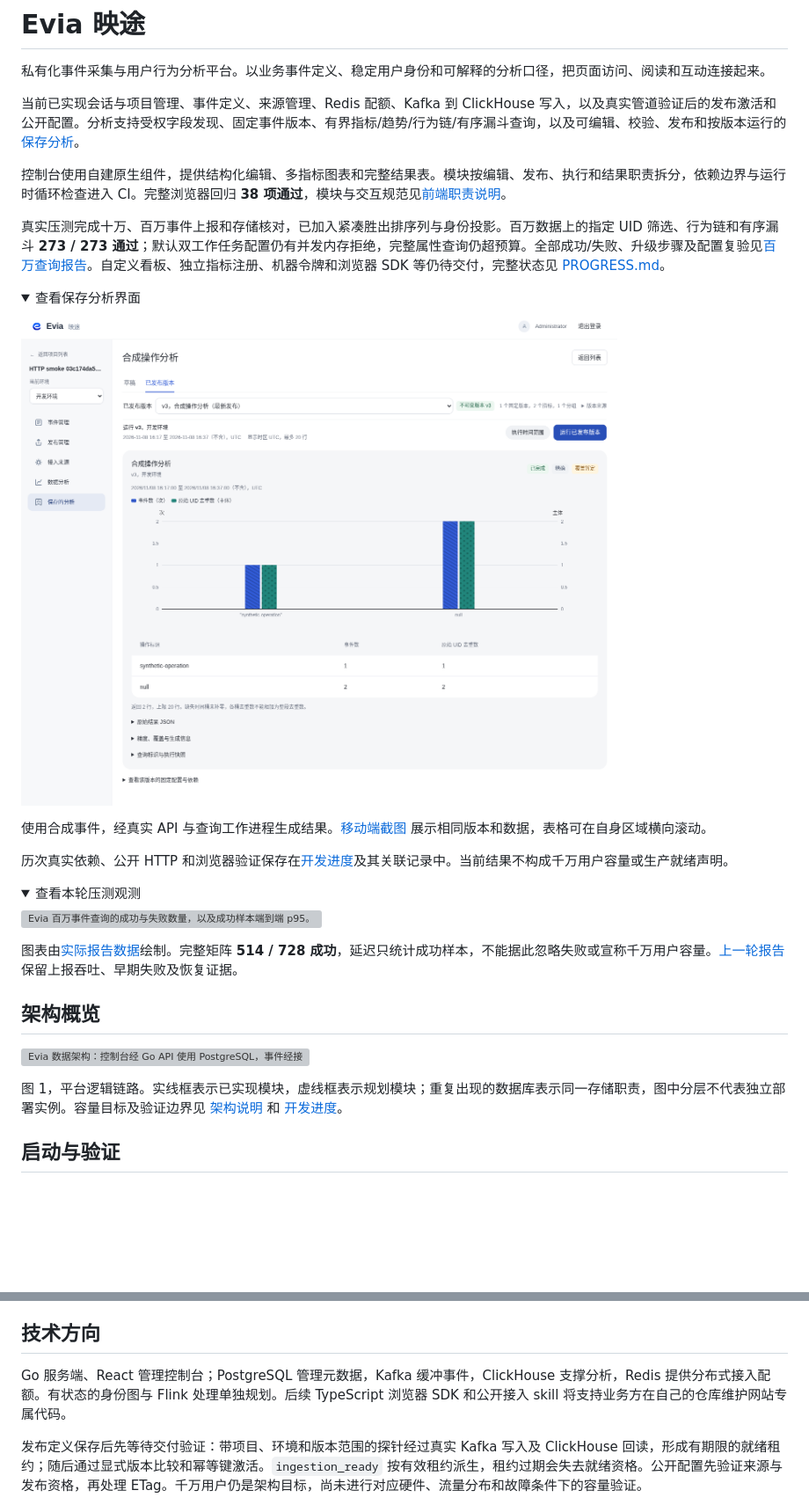
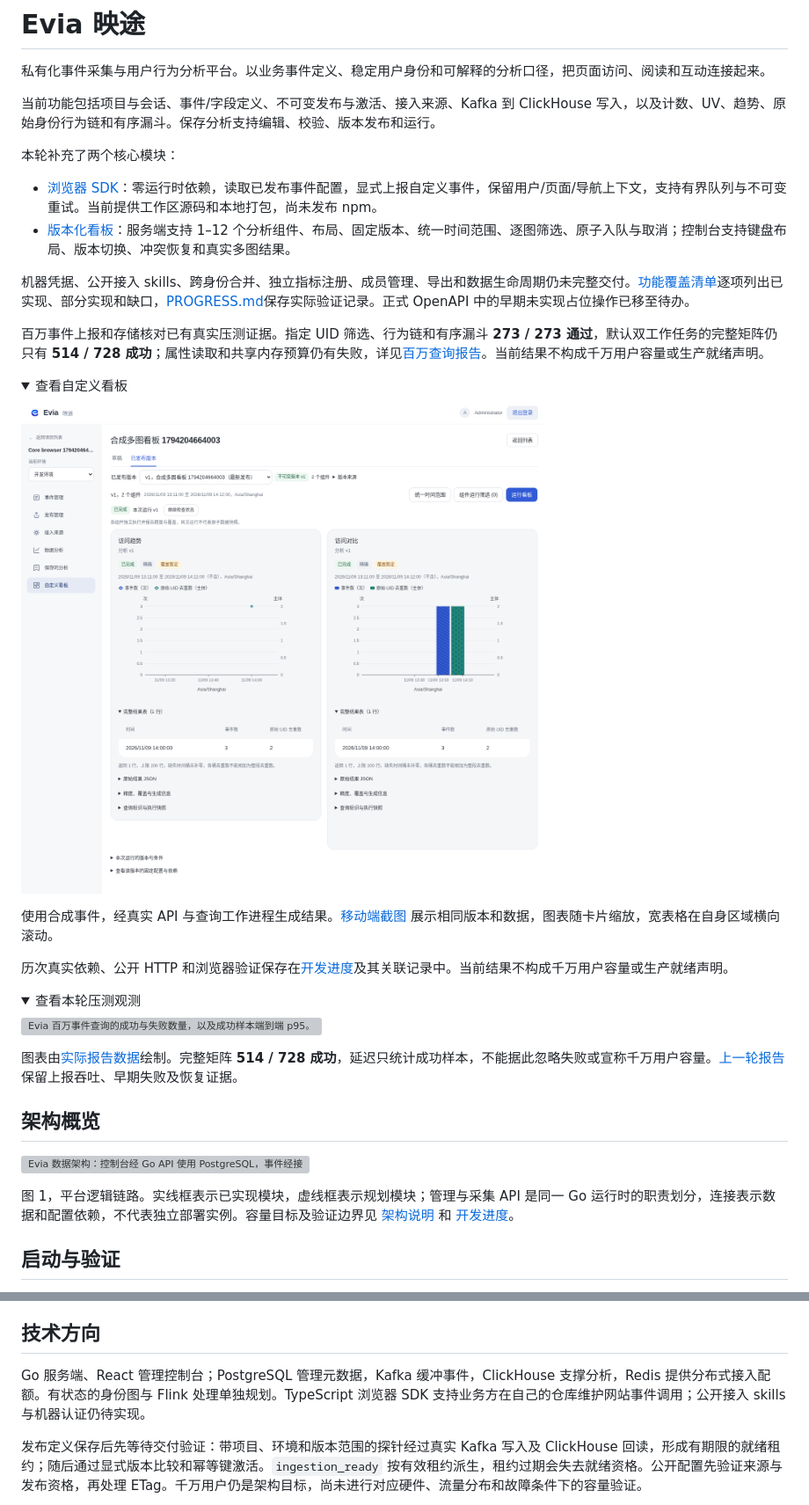
Before and after one commit to SysuMirror/Evia, a Markdown page: README.md, 2 parts joined by grey strips. Shown at 88% size. Drawn GitHub-style; pictures changed too: docs/assets/dashboard-desktop.png (added); folded sections open; blank space fills up the shorter version; grey boxes are pictures that could not be loaded.

```diff
--- a/README.md
+++ b/README.md
@@ -2,18 +2,23 @@
 
 私有化事件采集与用户行为分析平台。以业务事件定义、稳定用户身份和可解释的分析口径，把页面访问、阅读和互动连接起来。
 
-当前已实现会话与项目管理、事件定义、来源管理、Redis 配额、Kafka 到 ClickHouse 写入，以及真实管道验证后的发布激活和公开配置。分析支持受权字段发现、固定事件版本、有界指标/趋势/行为链/有序漏斗查询，以及可编辑、校验、发布和按版本运行的[保存分析](docs/saved-analyses.md)。
+当前功能包括项目与会话、事件/字段定义、不可变发布与激活、接入来源、Kafka 到 ClickHouse 写入，以及计数、UV、趋势、原始身份行为链和有序漏斗。保存分析支持编辑、校验、版本发布和运行。
 
-控制台使用自建原生组件，提供结构化编辑、多指标图表和完整结果表。模块按编辑、发布、执行和结果职责拆分，依赖边界与运行时循环检查进入 CI。完整浏览器回归 **38 项通过**，模块与交互规范见[前端职责说明](docs/standards/frontend-modules.md)。
+本轮补充了两个核心模块：
 
-真实压测完成十万、百万事件上报和存储核对，已加入紧凑胜出排序列与身份投影。百万数据上的指定 UID 筛选、行为链和有序漏斗 **273 / 273 通过**；默认双工作任务配置仍有并发内存拒绝，完整属性查询仍超预算。全部成功/失败、升级步骤及配置复验见[百万查询报告](docs/verification/query-capacity-2026-11-09.md)。自定义看板、独立指标注册、机器令牌和浏览器 SDK 等仍待交付，完整状态见 [PROGRESS.md](PROGRESS.md)。
+- [浏览器 SDK](docs/browser-sdk.md)：零运行时依赖，读取已发布事件配置，显式上报自定义事件，保留用户/页面/导航上下文，支持有界队列与不可变重试。当前提供工作区源码和本地打包，尚未发布 npm。
+- [版本化看板](docs/dashboards.md)：服务端支持 1–12 个分析组件、布局、固定版本、统一时间范围、逐图筛选、原子入队与取消；控制台支持键盘布局、版本切换、冲突恢复和真实多图结果。
+
+机器凭据、公开接入 skills、跨身份合并、独立指标注册、成员管理、导出和数据生命周期仍未完整交付。[功能覆盖清单](docs/feature-coverage.md)逐项列出已实现、部分实现和缺口，[PROGRESS.md](PROGRESS.md)保存实际验证记录。正式 OpenAPI 中的早期未实现占位操作已移至待办。
+
+百万事件上报和存储核对已有真实压测证据。指定 UID 筛选、行为链和有序漏斗 **273 / 273 通过**，默认双工作任务的完整矩阵仍只有 **514 / 728 成功**；属性读取和共享内存预算仍有失败，详见[百万查询报告](docs/verification/query-capacity-2026-11-09.md)。当前结果不构成千万用户容量或生产就绪声明。
 
 <details>
-<summary>查看保存分析界面</summary>
+<summary>查看自定义看板</summary>
 
-![保存分析控制台：固定版本、执行范围、多指标分组图和完整结果表。](docs/assets/saved-analysis-desktop.png)
+![自定义看板：固定分析版本、统一时间、逐图筛选和真实趋势/对比结果。](docs/assets/dashboard-desktop.png)
 
-使用合成事件，经真实 API 与查询工作进程生成结果。[移动端截图](docs/assets/saved-analysis-mobile.png) 展示相同版本和数据，表格可在自身区域横向滚动。
+使用合成事件，经真实 API 与查询工作进程生成结果。[移动端截图](docs/assets/dashboard-mobile.png) 展示相同版本和数据，图表随卡片缩放，宽表格在自身区域横向滚动。
 
 </details>
 
@@ -34,5 +39,5 @@
 
-图 1，平台逻辑链路。实线框表示已实现模块，虚线框表示规划模块；重复出现的数据库表示同一存储职责，图中分层不代表独立部署实例。容量目标及验证边界见 [架构说明](docs/architecture.md) 和 [开发进度](PROGRESS.md)。
+图 1，平台逻辑链路。实线框表示已实现模块，虚线框表示规划模块；管理与采集 API 是同一 Go 运行时的职责划分，连接表示数据和配置依赖，不代表独立部署实例。容量目标及验证边界见 [架构说明](docs/architecture.md) 和 [开发进度](PROGRESS.md)。
 
 ## 启动与验证
 
@@ -54,7 +59,7 @@ make browser-test
 
 ## 技术方向
 
-Go 服务端、React 管理控制台；PostgreSQL 管理元数据，Kafka 缓冲事件，ClickHouse 支撑分析，Redis 提供分布式接入配额。有状态的身份图与 Flink 处理单独规划。后续 TypeScript 浏览器 SDK 和公开接入 skill 将支持业务方在自己的仓库维护网站专属代码。
+Go 服务端、React 管理控制台；PostgreSQL 管理元数据，Kafka 缓冲事件，ClickHouse 支撑分析，Redis 提供分布式接入配额。有状态的身份图与 Flink 处理单独规划。TypeScript 浏览器 SDK 支持业务方在自己的仓库维护网站事件调用；公开接入 skills 与机器认证仍待实现。
 
 发布定义保存后先等待交付验证：带项目、环境和版本范围的探针经过真实 Kafka 写入及 ClickHouse 回读，形成有期限的就绪租约；随后通过显式版本比较和幂等键激活。`ingestion_ready` 按有效租约派生，租约过期会失去就绪资格。公开配置先验证来源与发布资格，再处理 ETag。千万用户仍是架构目标，尚未进行对应硬件、流量分布和故障条件下的容量验证。
 
```
Also changed, not shown: other parts of README.md (+13 -14 lines), docs/assets/README.md (+10 -7 lines), docs/assets/dashboard-mobile.png (added), 1 other file.
